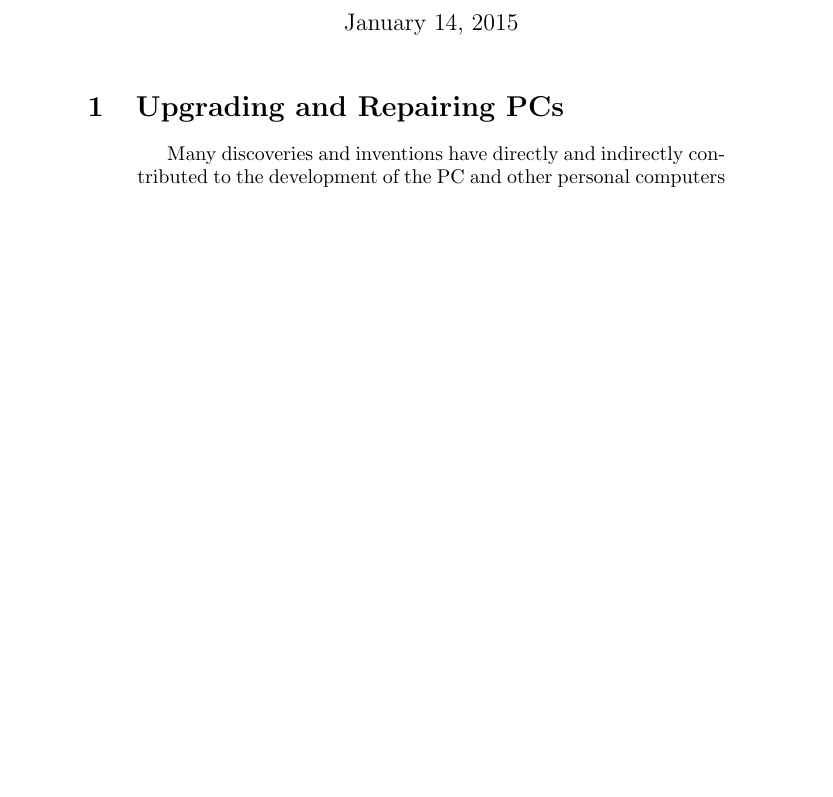
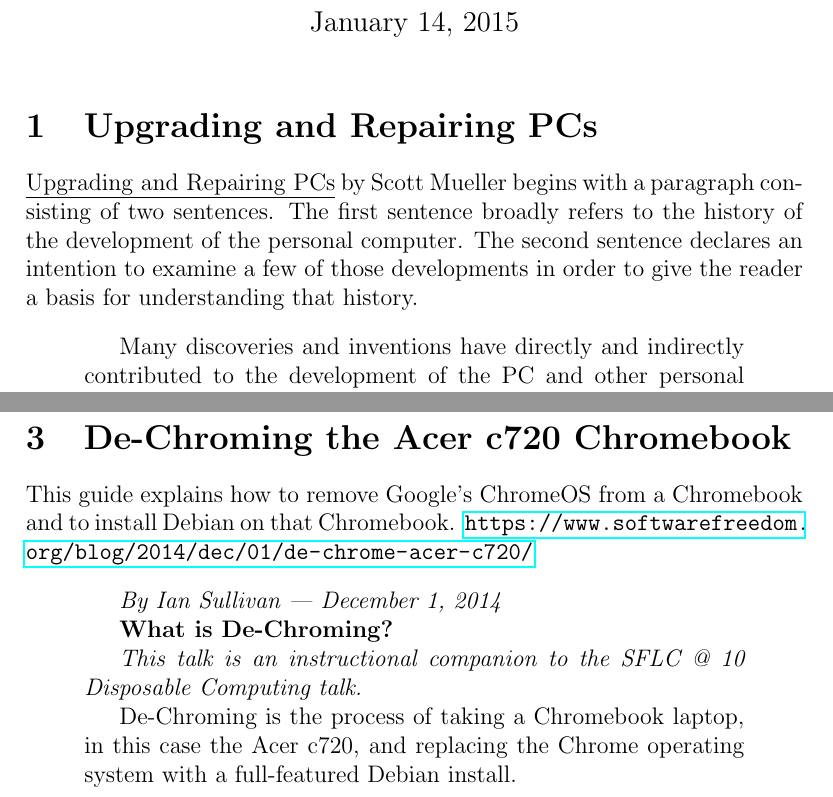
Before and after one commit to zdover23/firstparas, a LaTeX document (paradocs.tex): part of the page before the commit and two parts of pages 1 and 2 of 2 after it, the two joined at a grey line, cut so that both start at the same text, the shorter picture padded with empty space. Compiled offline with pdfLaTeX.

Commit message:
adding another section

```diff
--- a/paradocs.tex
+++ b/paradocs.tex
@@ -1,5 +1,6 @@
-\documentclass{article}
+\documentclass[a4paper,12pt]{article}
 \usepackage{csquotes}
+\usepackage{hyperref}
 \title{First Paragraphs of Technical Documents}
 \author{Zac Dover}
 
@@ -7,6 +8,7 @@
 \maketitle
 
 \section{Upgrading and Repairing PCs}
+\underline{Upgrading and Repairing PCs} by Scott Mueller begins with a paragraph consisting of two sentences. The first sentence broadly refers to the history of the development of the personal computer. The second sentence declares an intention to examine a few of those developments in order to give the reader a basis for understanding that history.
 \begin{quotation}
 Many discoveries and inventions have directly and indirectly contributed to the development of the PC and other personal computers as we know them today. Examining a few important developmental landmarks can help bring the entire picture into focus.
 \end{quotation}
@@ -26,5 +28,17 @@
 \end{itemize}
 \end{displayquote}
 
+\section{De-Chroming the Acer c720 Chromebook}
+This guide explains how to remove Google's ChromeOS from a Chromebook and to install Debian on that Chromebook.
+\url{https://www.softwarefreedom.org/blog/2014/dec/01/de-chrome-acer-c720/}
+\begin{quotation}
+\textit{By Ian Sullivan | December 1, 2014}
+
+\textbf{What is De-Chroming?}
+
+\textit{This talk is an instructional companion to the SFLC @ 10 Disposable Computing talk.}
+
+De-Chroming is the process of taking a Chromebook laptop, in this case the Acer c720, and replacing the Chrome operating system with a full-featured Debian install.
+\end{quotation}
 
 \end{document}
```
